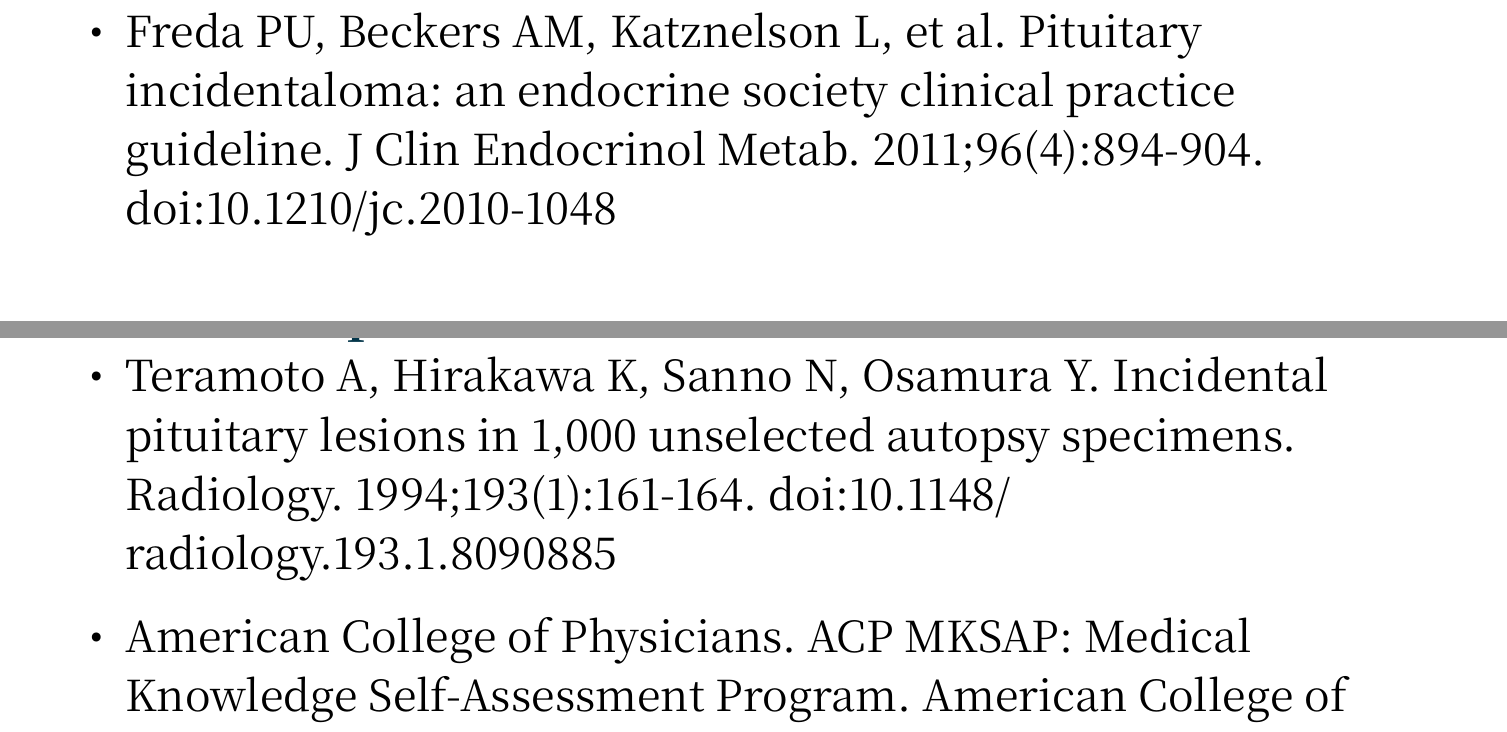
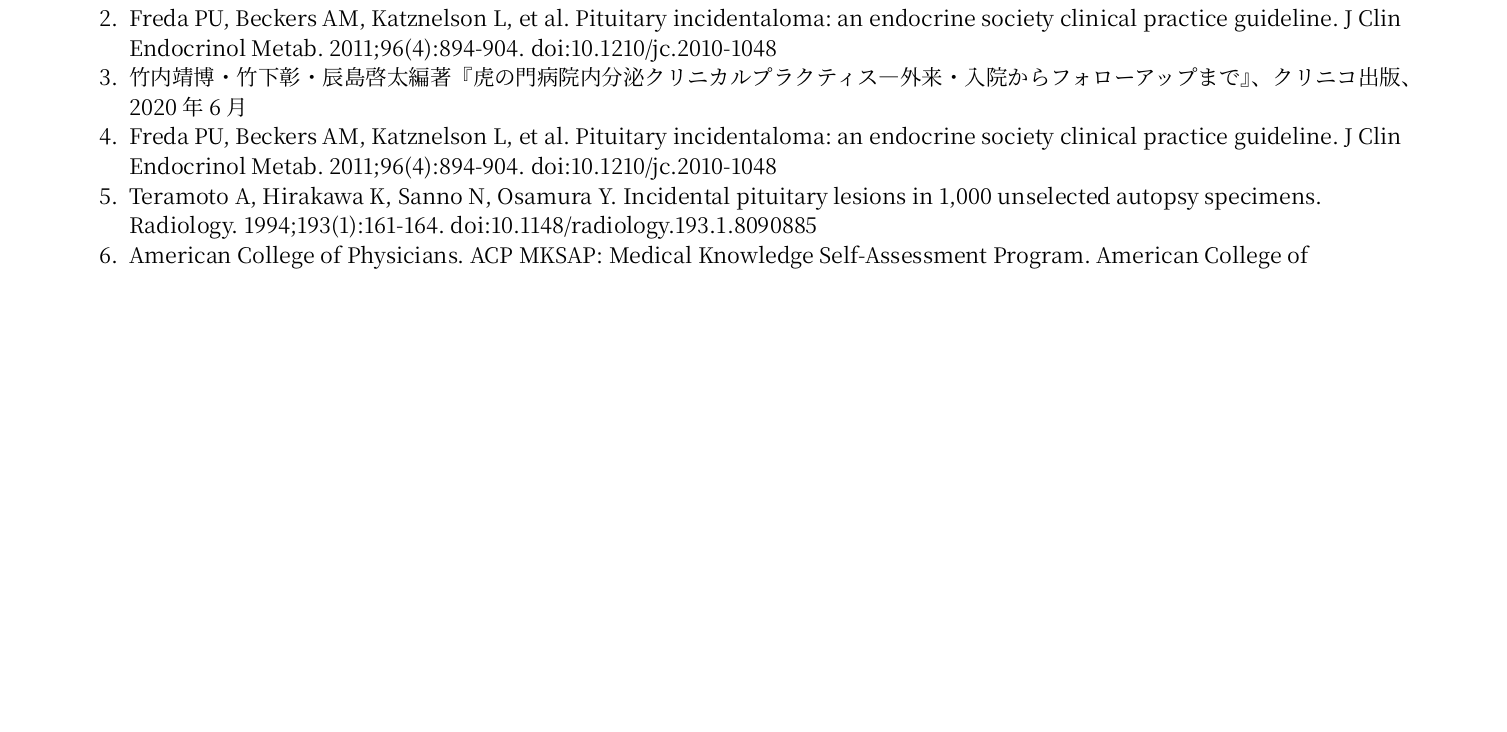
Before and after one commit to figarofuga/pituitary-incidentaloma, a Typst document (PituitaryAdenoma.typ): two parts of pages 33 and 34 of 36 before the commit and part of page 35 of 35 after it, the two joined at a grey line, cut so that both start at the same text, the shorter picture padded with empty space. The pictures show the PDF file PituitaryAdenoma.pdf that the author committed with the source.

Commit message:
あと少し

```diff
--- a/PituitaryAdenoma.typ
+++ b/PituitaryAdenoma.typ
@@ -385,10 +391,16 @@
 
-- 竹内靖博・竹下彰・辰島啓太編著『虎の門病院内分泌クリニカルプラクティス―外来・入院からフォローアップまで』、クリニコ出版、2020年6月
-- Freda PU, Beckers AM, Katznelson L, et al. Pituitary incidentaloma: an endocrine society clinical practice guideline. J Clin Endocrinol Metab. 2011;96(4):894-904. doi:10.1210/jc.2010-1048
-- Teramoto A, Hirakawa K, Sanno N, Osamura Y. Incidental pituitary lesions in 1,000 unselected autopsy specimens. Radiology. 1994;193(1):161-164. doi:10.1148/radiology.193.1.8090885
-- American College of Physicians. ACP MKSAP: Medical Knowledge Self-Assessment Program. American College of Physicians; 2025. https://www.acponline.org/featured-products/acp-mksap
-- DynaMed. Sellar Mass - Approach to the Patient. EBSCO Information Services. Accessed 2025年8月2日. https://www.dynamed.com/approach-to/sellar-mass-approach-to-the-patient
-- Boguszewski CL, de Castro Musolino NR, Kasuki L. Management of pituitary incidentaloma. Best Pract Res Clin Endocrinol Metab. 2019;33(2):101268. doi:10.1016/j.beem.2019.04.002
-- Lee SY, Pearce EN. Hyperthyroidism: A Review. JAMA. 2023;330(15):1472-1483. doi:10.1001/jama.2023.19052
-Peter J Snyder, MD. Pituitary incidentalomas. In: UpToDate, Connor RF (Ed), Wolters Kluwer. Accessed August 15, 2025. https://www.uptodate.com.
-- Freda PU, Beckers AM, Katznelson L, et al. Pituitary incidentaloma: an endocrine society clinical practice guideline. J Clin Endocrinol Metab. 2011;96(4):894-904. doi:10.1210/jc.2010-1048
+#block[
+  #set text(size: 12pt)
+
+1. 竹内靖博・竹下彰・辰島啓太編著『虎の門病院内分泌クリニカルプラクティス―外来・入院からフォローアップまで』、クリニコ出版、2020年6月
+2. Freda PU, Beckers AM, Katznelson L, et al. Pituitary incidentaloma: an endocrine society clinical practice guideline. J Clin Endocrinol Metab. 2011;96(4):894-904. doi:10.1210/jc.2010-1048
+3. 竹内靖博・竹下彰・辰島啓太編著『虎の門病院内分泌クリニカルプラクティス―外来・入院からフォローアップまで』、クリニコ出版、2020年6月
+4. Freda PU, Beckers AM, Katznelson L, et al. Pituitary incidentaloma: an endocrine society clinical practice guideline. J Clin Endocrinol Metab. 2011;96(4):894-904. doi:10.1210/jc.2010-1048
+5. Teramoto A, Hirakawa K, Sanno N, Osamura Y. Incidental pituitary lesions in 1,000 unselected autopsy specimens. Radiology. 1994;193(1):161-164. doi:10.1148/radiology.193.1.8090885
+6. American College of Physicians. ACP MKSAP: Medical Knowledge Self-Assessment Program. American College of Physicians; 2025. https://www.acponline.org/featured-products/acp-mksap
+7. DynaMed. Sellar Mass - Approach to the Patient. EBSCO Information Services. Accessed 2025年8月2日. https://www.dynamed.com/approach-to/sellar-mass-approach-to-the-patient
+8. Boguszewski CL, de Castro Musolino NR, Kasuki L. Management of pituitary incidentaloma. Best Pract Res Clin Endocrinol Metab. 2019;33(2):101268. doi:10.1016/j.beem.2019.04.002
+9. Lee SY, Pearce EN. Hyperthyroidism: A Review. JAMA. 2023;330(15):1472-1483. doi:10.1001/jama.2023.19052
+10. Peter J Snyder, MD. Pituitary incidentalomas. In: UpToDate, Connor RF (Ed), Wolters Kluwer. Accessed August 15, 2025. https://www.uptodate.com.
+11. Freda PU, Beckers AM, Katznelson L, et al. Pituitary incidentaloma: an endocrine society clinical practice guideline. J Clin Endocrinol Metab. 2011;96(4):894-904. doi:10.1210/jc.2010-1048
+]
```
Also changed, not shown: PituitaryAdenoma.pdf, PituitaryAdenoma.typ (18 more changed lines).
